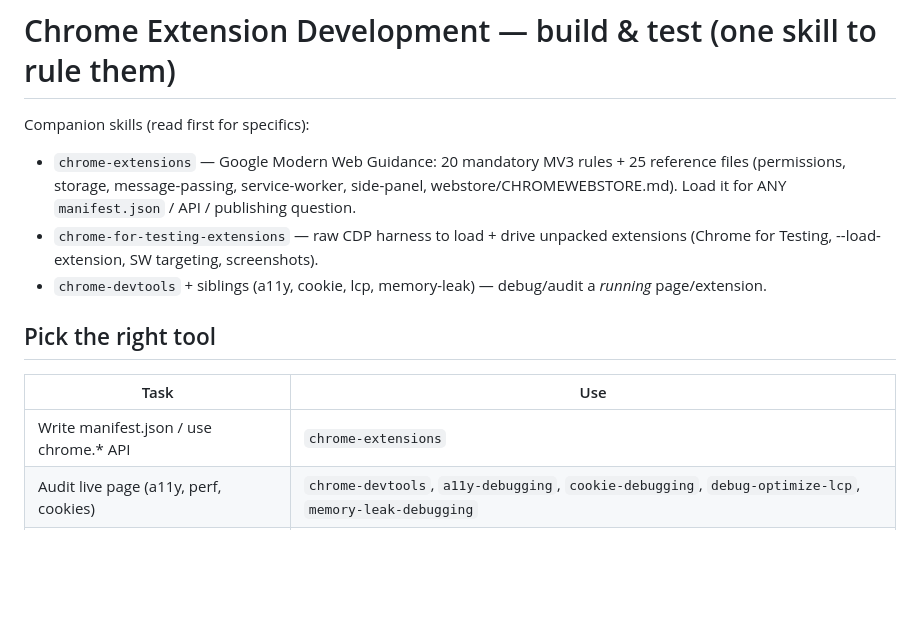
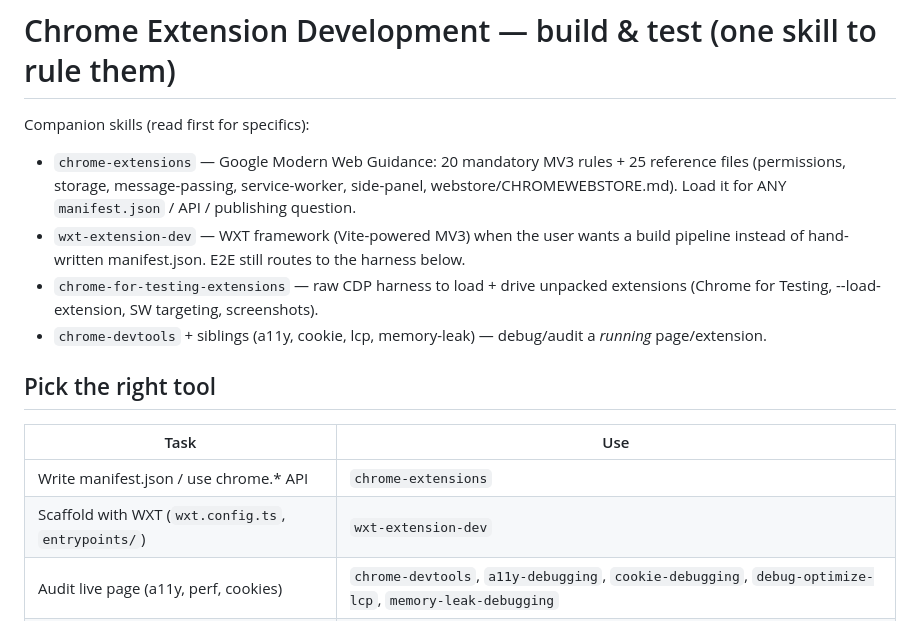
Before and after one commit to gandli/browser-extension-skills, a Markdown page: development/chrome-extension-dev/SKILL.md, the part around the change. GitHub-like rendering; blank space fills up the shorter version.

```diff
--- a/development/chrome-extension-dev/SKILL.md
+++ b/development/chrome-extension-dev/SKILL.md
@@ -7,6 +7,7 @@ description: Build + real-browser-test Chrome MV3 extensions end to end.
 
 Companion skills (read first for specifics):
 - `chrome-extensions` — Google Modern Web Guidance: 20 mandatory MV3 rules + 25 reference files (permissions, storage, message-passing, service-worker, side-panel, webstore/CHROMEWEBSTORE.md). Load it for ANY `manifest.json` / API / publishing question.
+- `wxt-extension-dev` — WXT framework (Vite-powered MV3) when the user wants a build pipeline instead of hand-written manifest.json. E2E still routes to the harness below.
 - `chrome-for-testing-extensions` — raw CDP harness to load + drive unpacked extensions (Chrome for Testing, --load-extension, SW targeting, screenshots).
 - `chrome-devtools` + siblings (a11y, cookie, lcp, memory-leak) — debug/audit a *running* page/extension.
 
@@ -14,6 +15,7 @@ Companion skills (read first for specifics):
 | Task | Use |
 |------|-----|
 | Write manifest.json / use chrome.* API | `chrome-extensions` |
+| Scaffold with WXT (`wxt.config.ts`, `entrypoints/`) | `wxt-extension-dev` |
 | Audit live page (a11y, perf, cookies) | `chrome-devtools`, `a11y-debugging`, `cookie-debugging`, `debug-optimize-lcp`, `memory-leak-debugging` |
 | Load unpacked + drive over CDP + assert | `chrome-for-testing-extensions` |
 | Full build+test loop (this skill) | below |
```
Also changed, not shown: README.md (+9 -3 lines), development/wxt-extension-dev/SKILL.md (+0 -5 lines).
